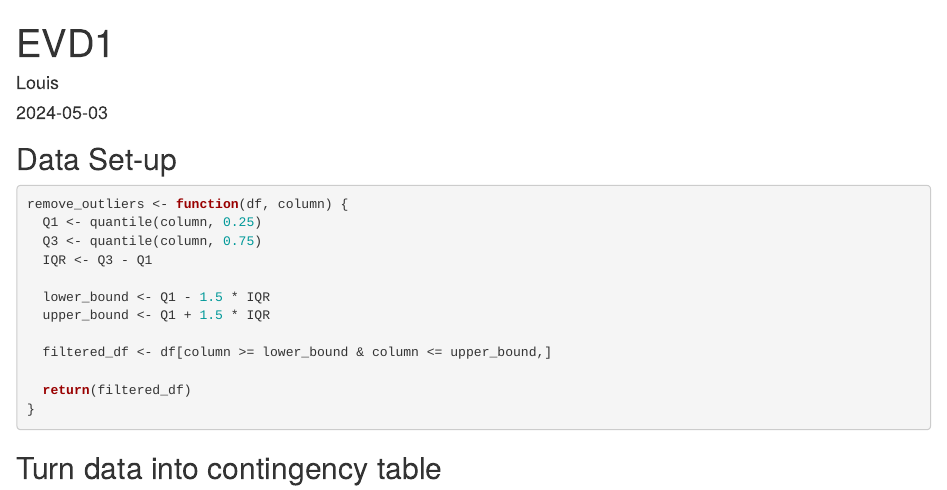
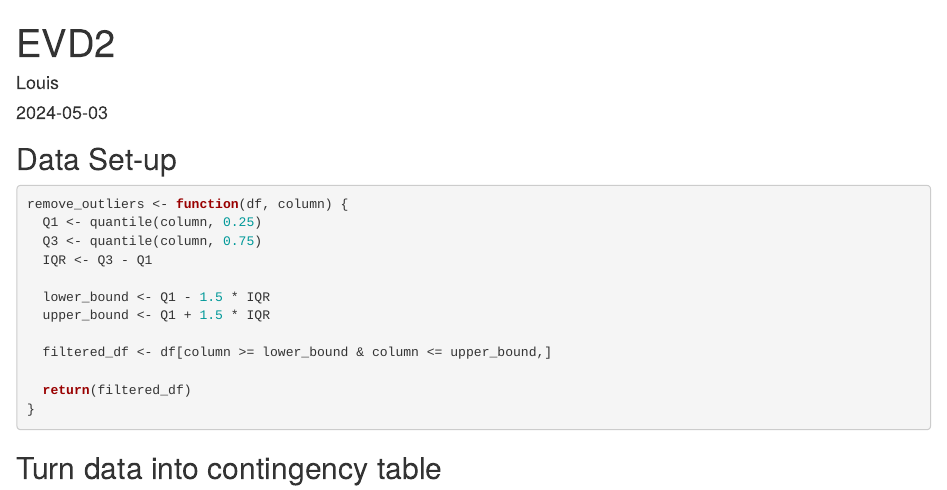
Before and after one commit to LouisMcBride14/Y2-R-Portfolio, an R Markdown document (EVD2.Rmd): the page in a window 1100 px wide, from its top. Rendered offline with R 4.5, knitr and Pandoc, with nearby package versions; some code elsewhere in the file could not run offline.

Commit message:
+ Updated markdown file titles

```diff
--- a/EVD2.Rmd
+++ b/EVD2.Rmd
@@ -1,5 +1,5 @@
 ---
-title: "EVD1"
+title: "EVD2"
 author: "Louis"
 date: "`r Sys.Date()`"
 output: html_document
```
Also changed, not shown: EVD3.Rmd (+1 -1 lines).
